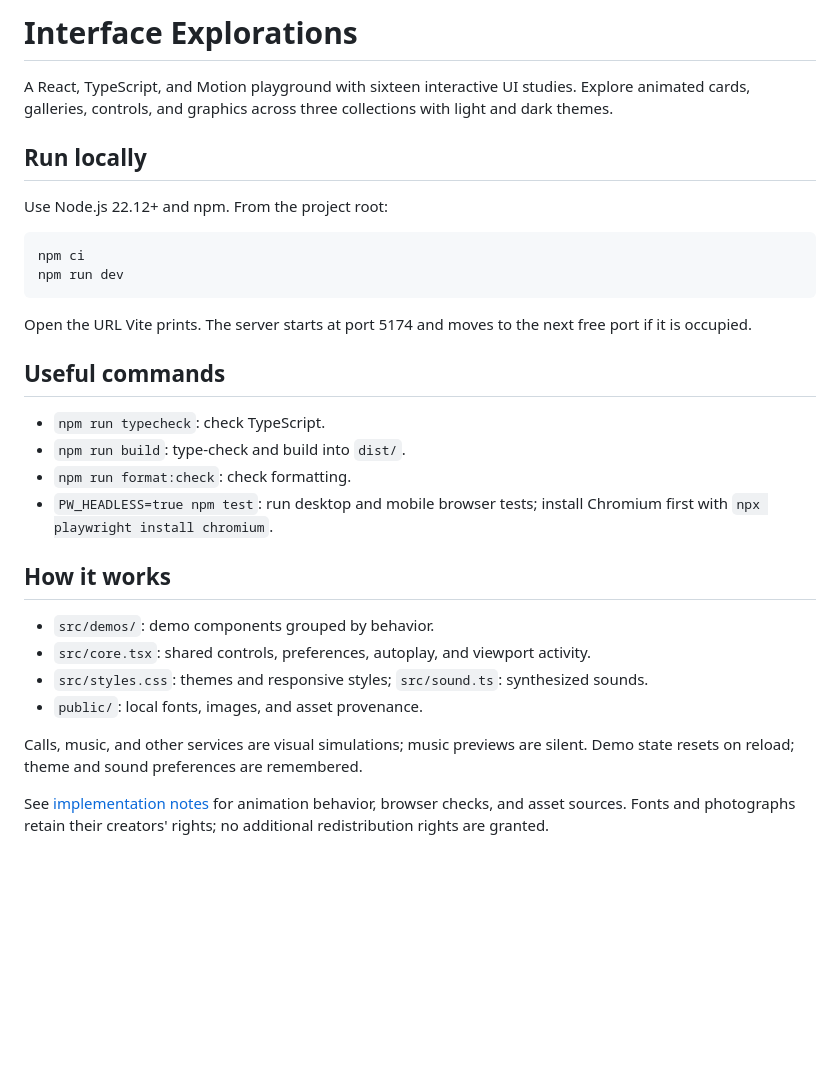
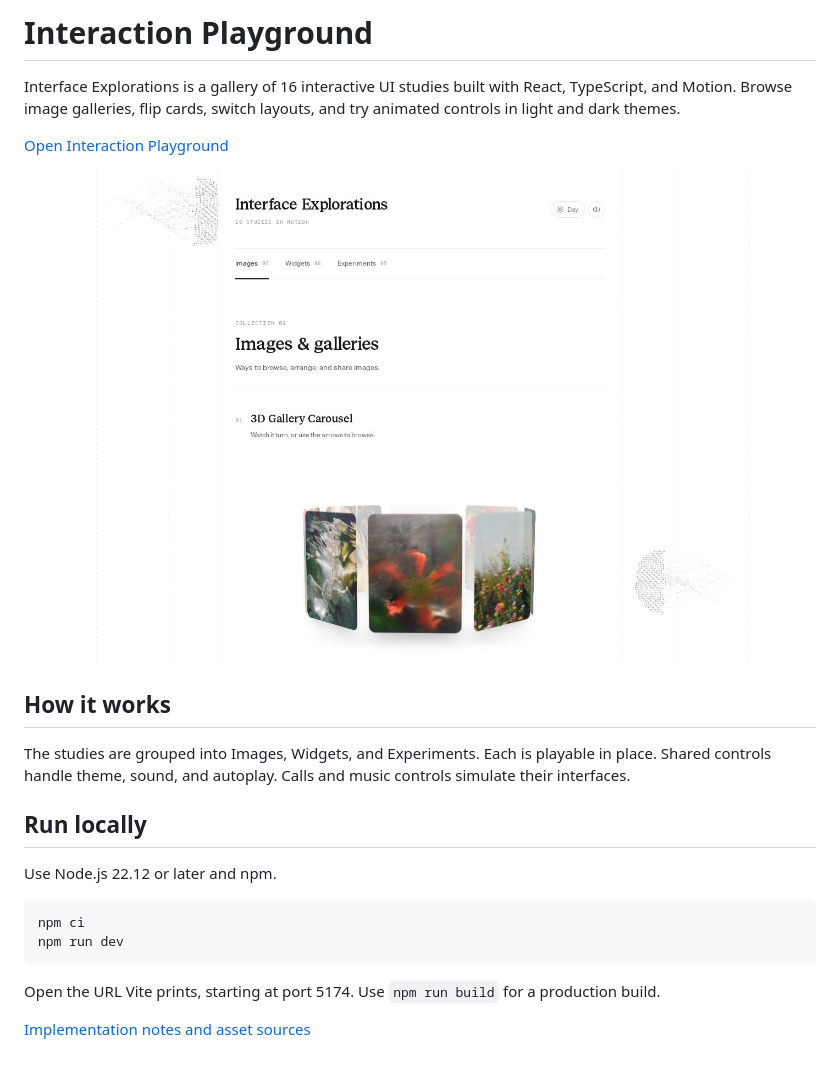
Before and after one commit to ericshark/interaction-playground, a Markdown page: README.md, the part around the change. Rendered like a GitHub page; pictures changed too: docs/screenshots/gallery-studies.jpg (added); blank space fills up the shorter version.

Commit message:
Refresh README with live demo and screenshots

````diff
--- a/README.md
+++ b/README.md
@@ -1,39 +1,24 @@
-# Interface Explorations
+# Interaction Playground
 
-A React, TypeScript, and Motion playground with sixteen interactive UI studies.
-Explore animated cards, galleries, controls, and graphics across three collections
-with light and dark themes.
+Interface Explorations is a gallery of 16 interactive UI studies built with React, TypeScript, and Motion. Browse image galleries, flip cards, switch layouts, and try animated controls in light and dark themes.
+
+[Open Interaction Playground](https://interaction-playground.ericzwierzynski.dev)
+
+![Image browsing and gallery experiments in Interface Explorations](docs/screenshots/gallery-studies.jpg)
+
+## How it works
+
+The studies are grouped into Images, Widgets, and Experiments. Each is playable in place. Shared controls handle theme, sound, and autoplay. Calls and music controls simulate their interfaces.
 
 ## Run locally
 
-Use Node.js 22.12+ and npm. From the project root:
+Use Node.js 22.12 or later and npm.
 
 ```sh
 npm ci
 npm run dev
 ```
 
-Open the URL Vite prints. The server starts at port 5174 and
-moves to the next free port if it is occupied.
+Open the URL Vite prints, starting at port 5174. Use `npm run build` for a production build.
 
-## Useful commands
-
-- `npm run typecheck`: check TypeScript.
-- `npm run build`: type-check and build into `dist/`.
-- `npm run format:check`: check formatting.
-- `PW_HEADLESS=true npm test`: run desktop and mobile browser tests;
-  install Chromium first with `npx playwright install chromium`.
-
-## How it works
-
-- `src/demos/`: demo components grouped by behavior.
-- `src/core.tsx`: shared controls, preferences, autoplay, and viewport activity.
-- `src/styles.css`: themes and responsive styles; `src/sound.ts`: synthesized sounds.
-- `public/`: local fonts, images, and asset provenance.
-
-Calls, music, and other services are visual simulations; music previews are silent.
-Demo state resets on reload; theme and sound preferences are remembered.
-
-See [implementation notes](docs/implementation.md) for animation behavior,
-browser checks, and asset sources. Fonts and photographs retain their creators'
-rights; no additional redistribution rights are granted.
+[Implementation notes and asset sources](docs/implementation.md)
````
